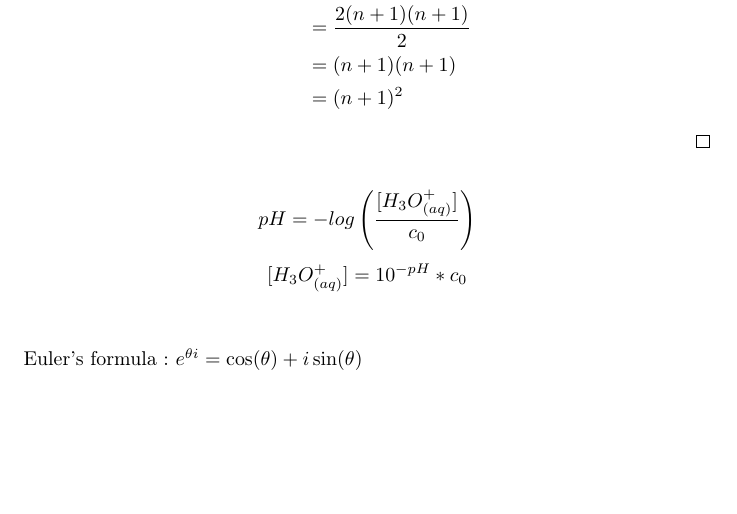
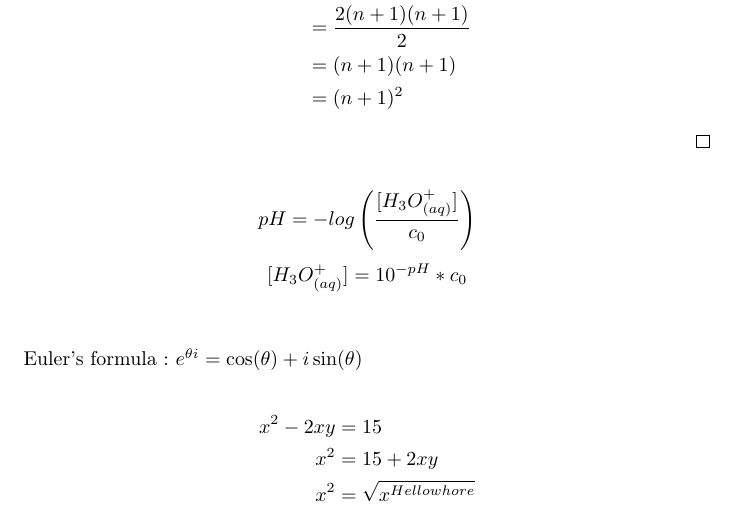
Before and after one commit to Cuchibambo/Main-Projects, a LaTeX document (LaTex/sansnom-1.tex): part of the page, cut so that both start at the same text, the shorter picture padded with empty space. Compiled offline with pdfLaTeX.

Commit message:
I want to commit changes to my LaTeX project.

```diff
--- a/LaTex/sansnom-1.tex
+++ b/LaTex/sansnom-1.tex
@@ -20,7 +20,10 @@ On veut calculer la somme des $u_n$ :
 \[[H_3O^+_{(aq)}]=10^{-pH}*c_0\]
 \\
 \\
-Euler's formula : $e^{\theta\\i}=\cos(\theta)+i\sin(\theta)$
-\\
-
+Euler's formula : $e^{\theta\\i}=\cos(\theta)+i\sin(\theta)$ \\
+\begin{align*}
+x^2-2xy&=15 \\
+x^2&=15+2xy \\
+x^2&=\sqrt{x^{Hello whore}} \\
+\end{align*}
 \end{document}
```
Also changed, not shown: LaTex/sansnom-1.pdf, 2 other files.
